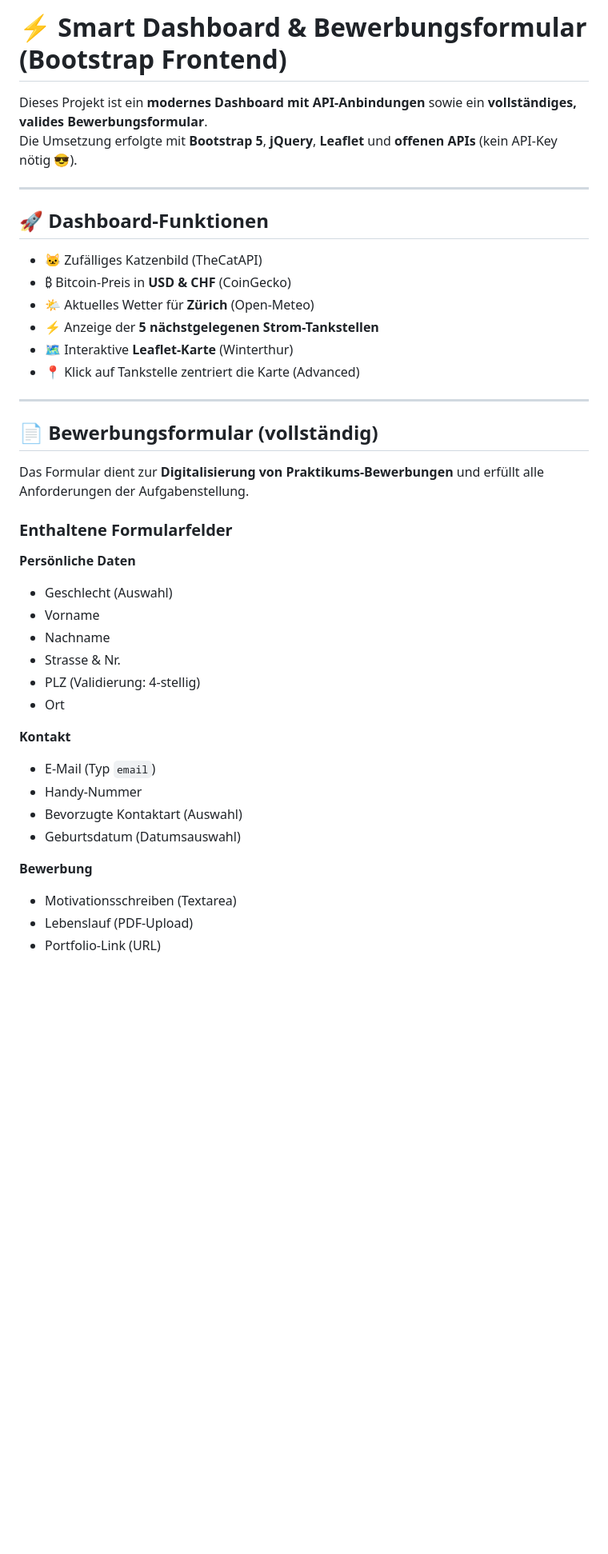
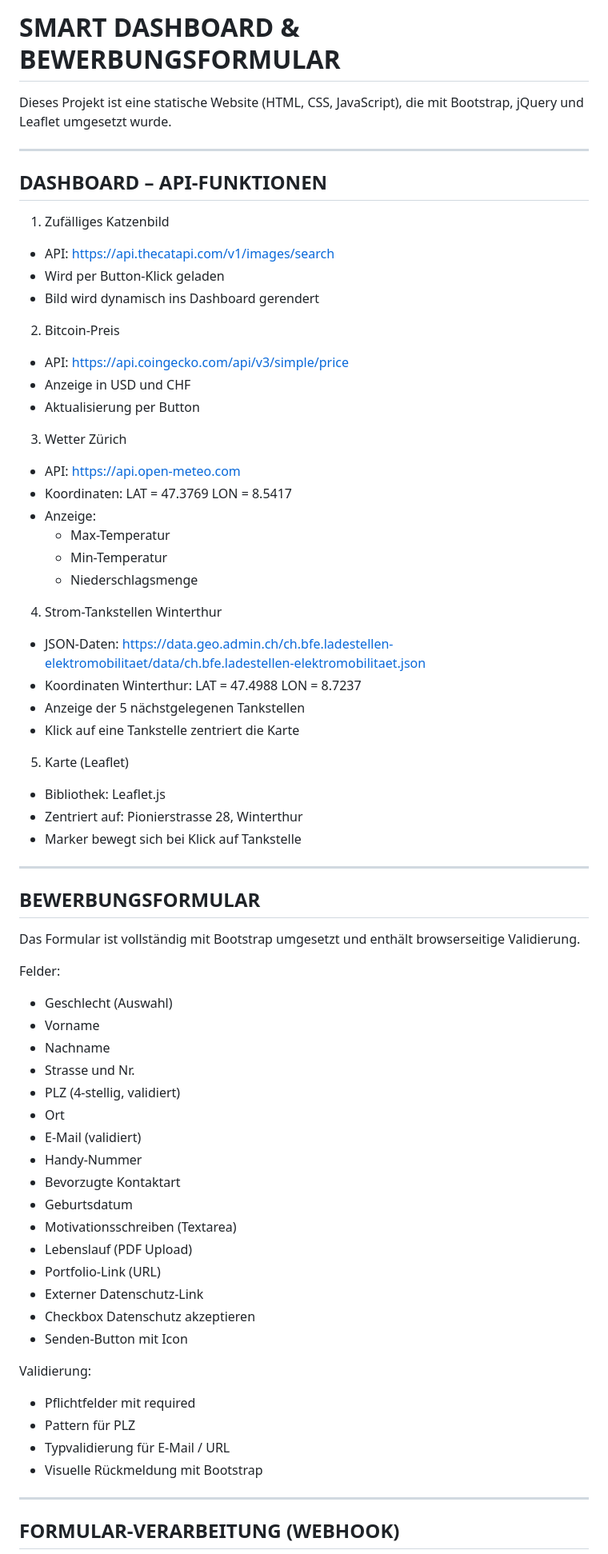
Before and after one commit to leonard12-11/Bootstrap-frontend, a Markdown page: README.md, the part around the change printed below. Shown: that part at 80% size. Rendered like a GitHub page; blank space fills up the shorter version.

```diff
--- a/README.md
+++ b/README.md
@@ -1,43 +1,80 @@
-# ⚡ Smart Dashboard & Bewerbungsformular (Bootstrap Frontend)
+SMART DASHBOARD & BEWERBUNGSFORMULAR
+===================================
 
-Dieses Projekt ist ein **modernes Dashboard mit API-Anbindungen** sowie ein **vollständiges, valides Bewerbungsformular**.
-Die Umsetzung erfolgte mit **Bootstrap 5**, **jQuery**, **Leaflet** und **offenen APIs** (kein API-Key nötig 😎).
+Dieses Projekt ist eine statische Website (HTML, CSS, JavaScript),
+die mit Bootstrap, jQuery und Leaflet umgesetzt wurde.
 
----
+-------------------------------------------------
+DASHBOARD – API-FUNKTIONEN
+-------------------------------------------------
 
-## 🚀 Dashboard-Funktionen
+1) Zufälliges Katzenbild
+- API: https://api.thecatapi.com/v1/images/search
+- Wird per Button-Klick geladen
+- Bild wird dynamisch ins Dashboard gerendert
 
-- 🐱 Zufälliges Katzenbild (TheCatAPI)
-- ₿ Bitcoin-Preis in **USD & CHF** (CoinGecko)
-- 🌤 Aktuelles Wetter für **Zürich** (Open-Meteo)
-- ⚡ Anzeige der **5 nächstgelegenen Strom-Tankstellen**
-- 🗺 Interaktive **Leaflet-Karte** (Winterthur)
-- 📍 Klick auf Tankstelle zentriert die Karte (Advanced)
+2) Bitcoin-Preis
+- API: https://api.coingecko.com/api/v3/simple/price
+- Anzeige in USD und CHF
+- Aktualisierung per Button
 
----
+3) Wetter Zürich
+- API: https://api.open-meteo.com
+- Koordinaten:
+  LAT = 47.3769
+  LON = 8.5417
+- Anzeige:
+  - Max-Temperatur
+  - Min-Temperatur
+  - Niederschlagsmenge
 
-## 📄 Bewerbungsformular (vollständig)
+4) Strom-Tankstellen Winterthur
+- JSON-Daten:
+  https://data.geo.admin.ch/ch.bfe.ladestellen-elektromobilitaet/data/ch.bfe.ladestellen-elektromobilitaet.json
+- Koordinaten Winterthur:
+  LAT = 47.4988
+  LON = 8.7237
+- Anzeige der 5 nächstgelegenen Tankstellen
+- Klick auf eine Tankstelle zentriert die Karte
 
-Das Formular dient zur **Digitalisierung von Praktikums-Bewerbungen** und erfüllt alle Anforderungen der Aufgabenstellung.
+5) Karte (Leaflet)
+- Bibliothek: Leaflet.js
+- Zentriert auf:
+  Pionierstrasse 28, Winterthur
+- Marker bewegt sich bei Klick auf Tankstelle
 
-### Enthaltene Formularfelder
+-------------------------------------------------
+BEWERBUNGSFORMULAR
+-------------------------------------------------
 
-**Persönliche Daten**
+Das Formular ist vollständig mit Bootstrap umgesetzt
+und enthält browserseitige Validierung.
+
+Felder:
 - Geschlecht (Auswahl)
 - Vorname
 - Nachname
-- Strasse & Nr.
-- PLZ (Validierung: 4-stellig)
+- Strasse und Nr.
+- PLZ (4-stellig, validiert)
 - Ort
+- E-Mail (validiert)
+- Handy-Nummer
+- Bevorzugte Kontaktart
+- Geburtsdatum
+- Motivationsschreiben (Textarea)
+- Lebenslauf (PDF Upload)
+- Portfolio-Link (URL)
+- Externer Datenschutz-Link
+- Checkbox Datenschutz akzeptieren
+- Senden-Button mit Icon
 
-**Kontakt**
-- E-Mail (Typ `email`)
-- Handy-Nummer
-- Bevorzugte Kontaktart (Auswahl)
-- Geburtsdatum (Datumsauswahl)
+Validierung:
+- Pflichtfelder mit required
+- Pattern für PLZ
+- Typvalidierung für E-Mail / URL
+- Visuelle Rückmeldung mit Bootstrap
 
-**Bewerbung**
-- Motivationsschreiben (Textarea)
-- Lebenslauf (PDF-Upload)
-- Portfolio-Link (URL)
+-------------------------------------------------
+FORMULAR-VERARBEITUNG (WEBHOOK)
+-------------------------------------------------
 
```
Also changed, not shown: other parts of README.md (+43 -133 lines).
